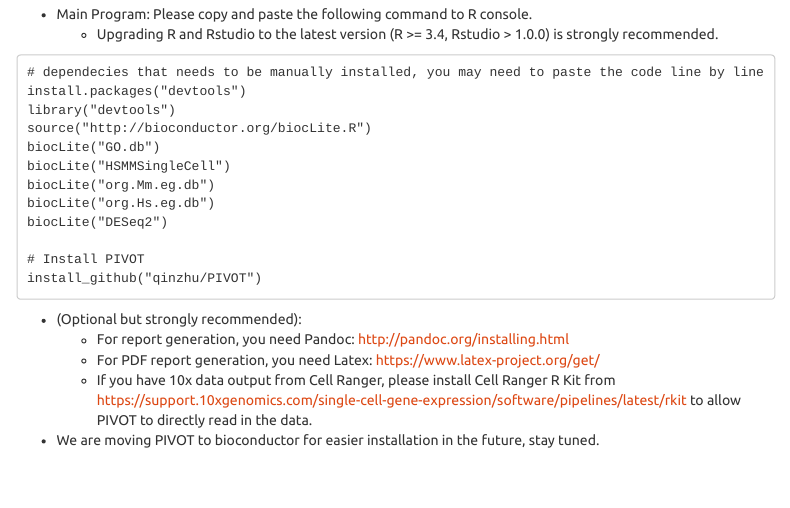
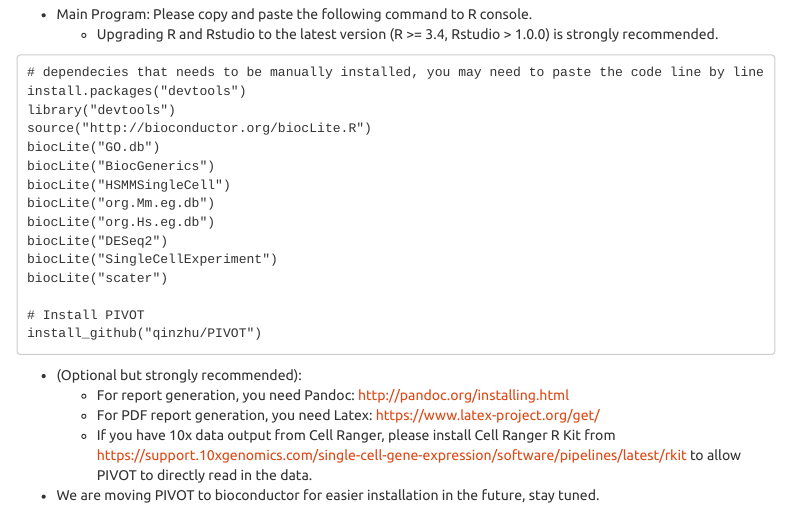
Before and after one commit to kimpenn/PIVOT, an R Markdown document (vignettes/manual_file.Rmd): the page in a window 1100 px wide, from 440 px down. Rendered offline with R 4.5, knitr and Pandoc, with nearby package versions; menus at the side of the page are left out.

Commit message:
install and manual update.

```diff
--- a/vignettes/manual_file.Rmd
+++ b/vignettes/manual_file.Rmd
@@ -32,10 +32,13 @@
 library("devtools")
 source("http://bioconductor.org/biocLite.R")
 biocLite("GO.db")
+biocLite("BiocGenerics")
 biocLite("HSMMSingleCell")
 biocLite("org.Mm.eg.db")
 biocLite("org.Hs.eg.db")
 biocLite("DESeq2")
+biocLite("SingleCellExperiment")
+biocLite("scater")
 
 # Install PIVOT
 install_github("qinzhu/PIVOT")
```
Also changed, not shown: README.md.
